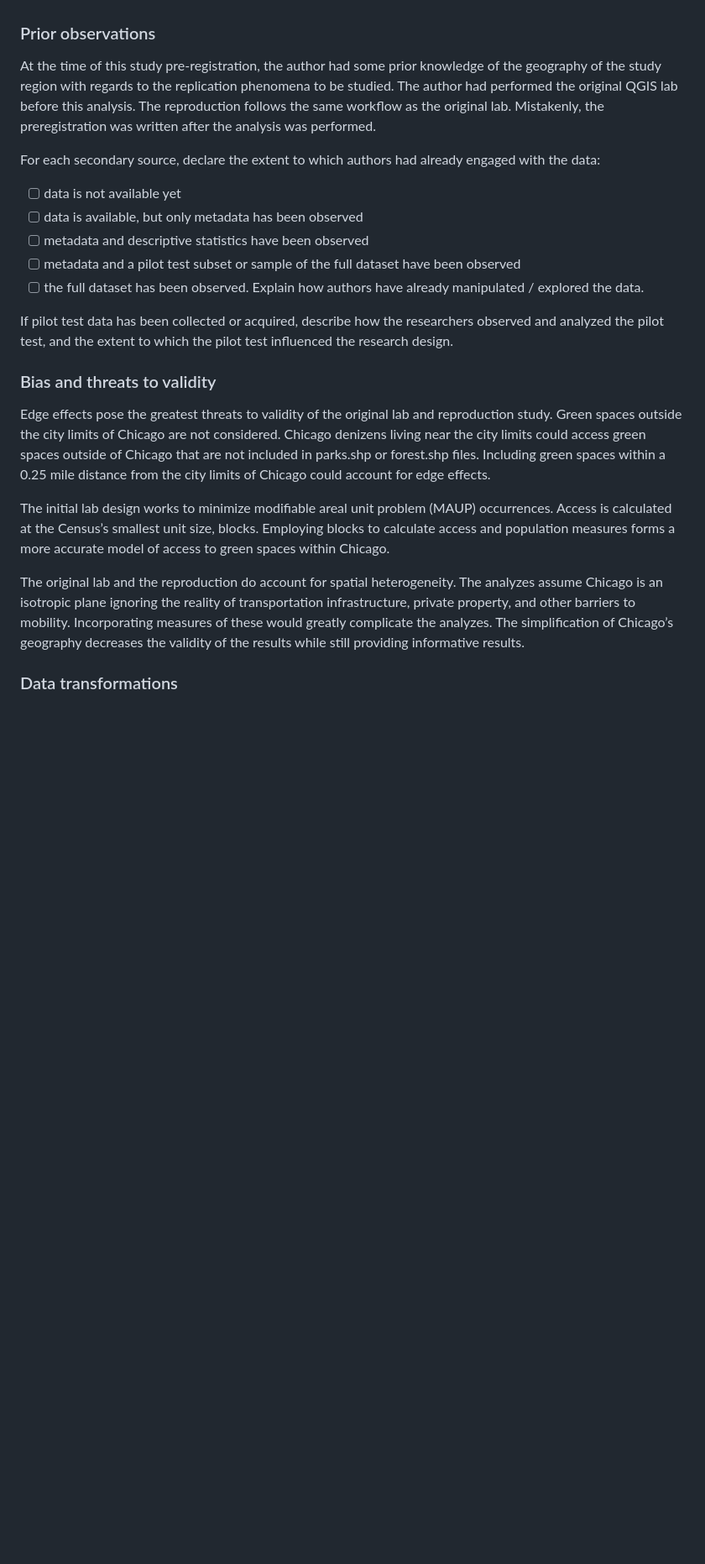
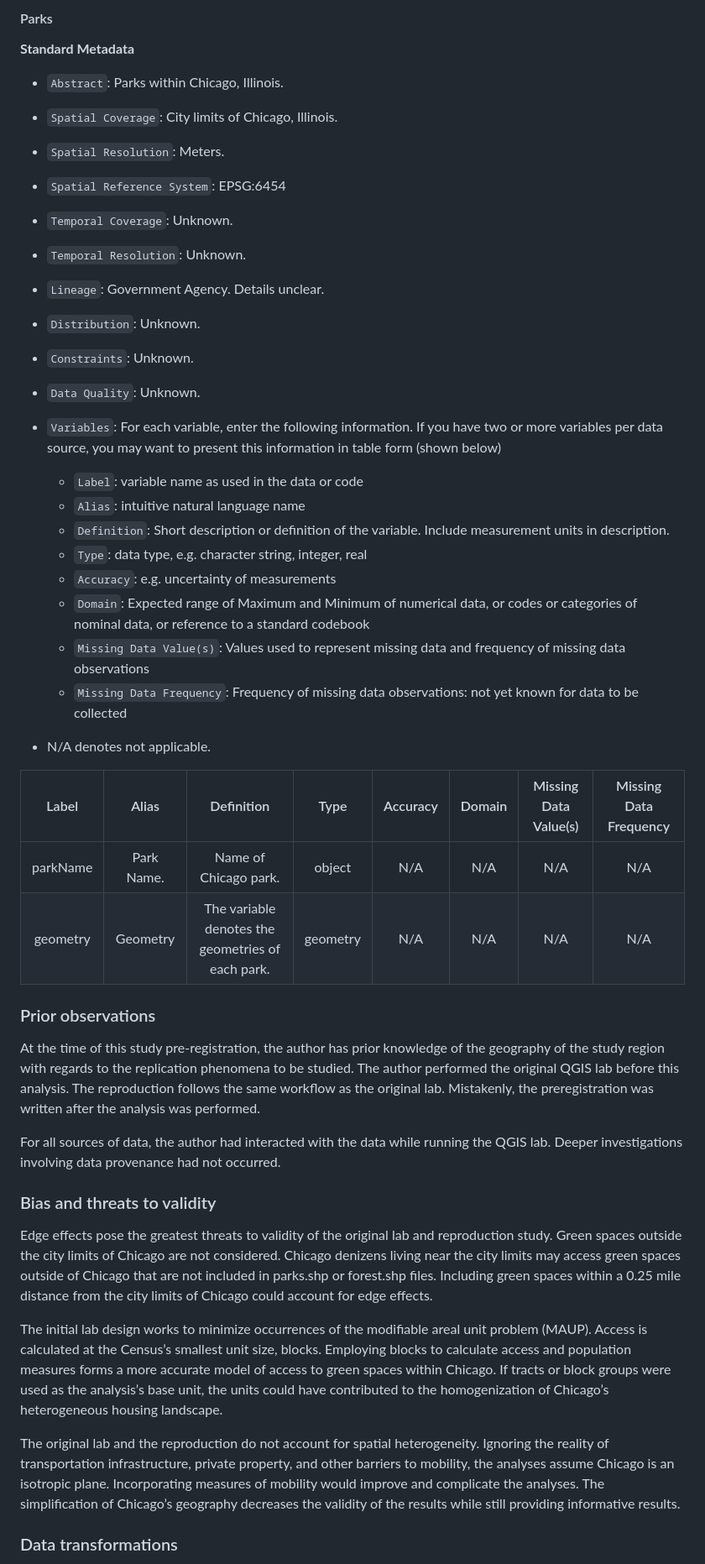
Before and after one commit to t-sutter/RPr-Chicago-Greenspaces, a Markdown page: docs/report/analysis_plan.md, the part around one of its changes. Shown at 84% size. Drawn GitHub-style; blank space fills up the shorter version.

Commit message:
Update analysis_plan.md
Finished analysis_plan.md

```diff
--- a/docs/report/analysis_plan.md
+++ b/docs/report/analysis_plan.md
@@ -163,27 +219,47 @@ Each of the next subsections describes one data source.
+#### Parks
+
+**Standard Metadata**
+
+- `Abstract`: Parks within Chicago, Illinois.
+- `Spatial Coverage`: City limits of Chicago, Illinois.
+- `Spatial Resolution`: Meters.
+- `Spatial Reference System`: EPSG:6454
+- `Temporal Coverage`: Unknown.
+- `Temporal Resolution`: Unknown.
+- `Lineage`: Government Agency. Details unclear.
+- `Distribution`: Unknown.
+- `Constraints`: Unknown.
+- `Data Quality`: Unknown.
+- `Variables`: For each variable, enter the following information. If you have two or more variables per data source, you may want to present this information in table form (shown below)
+  - `Label`: variable name as used in the data or code
+  - `Alias`: intuitive natural language name
+  - `Definition`: Short description or definition of the variable. Include measurement units in description.
+  - `Type`: data type, e.g. character string, integer, real
+  - `Accuracy`: e.g. uncertainty of measurements
+  - `Domain`: Expected range of Maximum and Minimum of numerical data, or codes or categories of nominal data, or reference to a standard codebook
+  - `Missing Data Value(s)`: Values used to represent missing data and frequency of missing data observations
+  - `Missing Data Frequency`: Frequency of missing data observations: not yet known for data to be collected
+
+ - N/A denotes not applicable.
+
+| Label | Alias | Definition | Type | Accuracy | Domain | Missing Data Value(s) | Missing Data Frequency |
+| :--: | :--: | :--: | :--: | :--: | :--: | :--: | :--: |
+| parkName | Park Name. | Name of Chicago park. | object | N/A | N/A | N/A | N/A |
+| geometry | Geometry | The variable denotes the geometries of each park. | geometry | N/A | N/A | N/A | N/A |
 
 ### Prior observations
 
+At the time of this study pre-registration, the author has prior knowledge of the geography of the study region with regards to the replication phenomena to be studied. The author performed the original QGIS lab before this analysis. The reproduction follows the same workflow as the original lab. Mistakenly, the preregistration was written after the analysis was performed.
 
-At the time of this study pre-registration, the author had some prior knowledge of the geography of the study region with regards to the replication phenomena to be studied. The author had performed the original QGIS lab before this analysis. The reproduction follows the same workflow as the original lab. Mistakenly, the preregistration was written after the analysis was performed.
-
-For each secondary source, declare the extent to which authors had already engaged with the data:
-
-- [ ] data is not available yet
-- [ ] data is available, but only metadata has been observed
-- [ ] metadata and descriptive statistics have been observed
-- [ ] metadata and a pilot test subset or sample of the full dataset have been observed
-- [ ] the full dataset has been observed. Explain how authors have already manipulated / explored the data.
-
-If pilot test data has been collected or acquired, describe how the researchers observed and analyzed the pilot test, and the extent to which the pilot test influenced the research design.
+For all sources of data, the author had interacted with the data while running the QGIS lab. Deeper investigations involving data provenance had not occurred.
 
 ### Bias and threats to validity
 
-Edge effects pose the greatest threats to validity of the original lab and reproduction study. Green spaces outside the city limits of Chicago are not considered. Chicago denizens living near the city limits could access green spaces outside of Chicago that are not included in parks.shp or forest.shp files. Including green spaces within a 0.25 mile distance from the city limits of Chicago could account for edge effects.
+Edge effects pose the greatest threats to validity of the original lab and reproduction study. Green spaces outside the city limits of Chicago are not considered. Chicago denizens living near the city limits may access green spaces outside of Chicago that are not included in parks.shp or forest.shp files. Including green spaces within a 0.25 mile distance from the city limits of Chicago could account for edge effects.
 
-The initial lab design works to minimize modifiable areal unit problem (MAUP) occurrences. Access is calculated at the Census’s smallest unit size, blocks. Employing blocks to calculate access and population measures forms a more accurate model of access to green spaces within Chicago.
+The initial lab design works to minimize occurrences of the modifiable areal unit problem (MAUP). Access is calculated at the Census’s smallest unit size, blocks. Employing blocks to calculate access and population measures forms a more accurate model of access to green spaces within Chicago. If tracts or block groups were used as the analysis’s base unit, the units could have contributed to the homogenization of Chicago’s heterogeneous housing landscape.
 
-The original lab and the reproduction do account for spatial heterogeneity. The analyzes assume Chicago is an isotropic plane ignoring the reality of transportation infrastructure, private property, and other barriers to mobility. Incorporating measures of these would greatly complicate the analyzes. The simplification of Chicago’s geography decreases the validity of the results while still providing informative results.
-
+The original lab and the reproduction do not account for spatial heterogeneity. Ignoring the reality of transportation infrastructure, private property, and other barriers to mobility, the analyses assume Chicago is an isotropic plane. Incorporating measures of mobility would improve and complicate the analyses. The simplification of Chicago’s geography decreases the validity of the results while still providing informative results.
 
 ### Data transformations
 
```
Also changed, not shown: other parts of docs/report/analysis_plan.md (+90 -47 lines).
